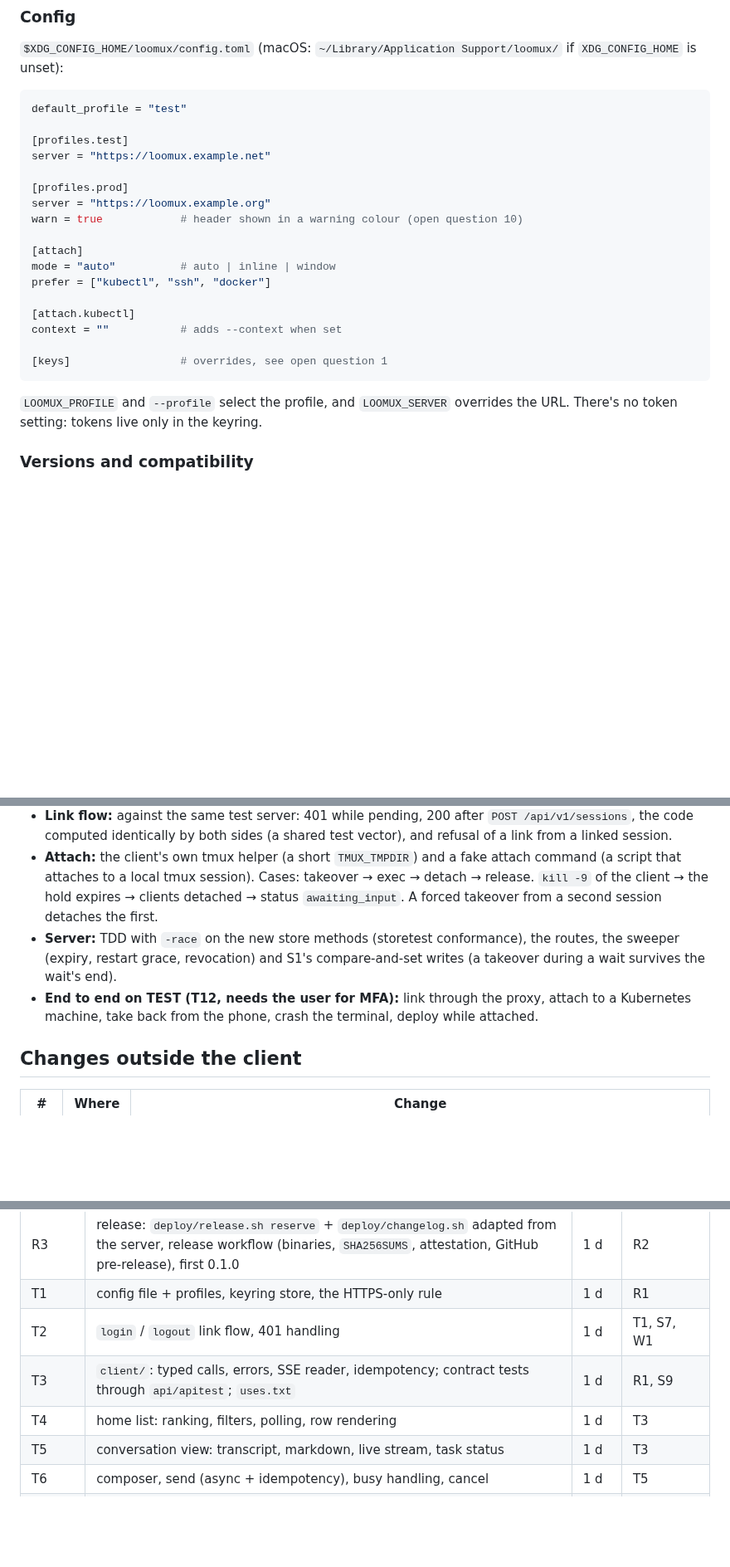
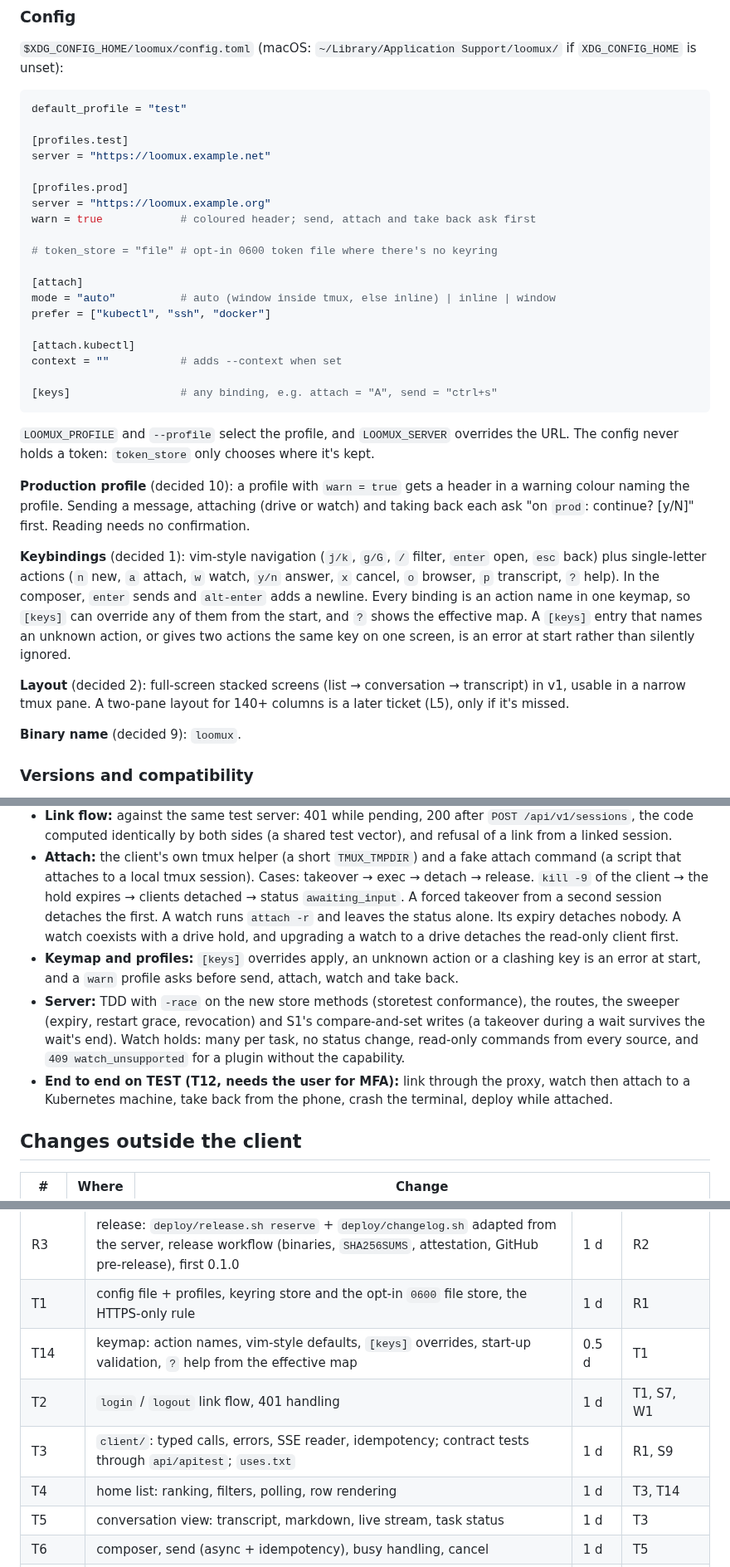
Before and after one commit to loomux/server, a Markdown page: docs/design/tui-client-design.md, 3 parts joined by grey strips. Shown at 83% size. GitHub-like rendering; blank space fills up the shorter version.

````diff
--- a/docs/design/tui-client-design.md
+++ b/docs/design/tui-client-design.md
@@ -621,20 +655,43 @@ server = "https://loomux.example.net"
 
 [profiles.prod]
 server = "https://loomux.example.org"
-warn = true            # header shown in a warning colour (open question 10)
+warn = true            # coloured header; send, attach and take back ask first
+
+# token_store = "file" # opt-in 0600 token file where there's no keyring
 
 [attach]
-mode = "auto"          # auto | inline | window
+mode = "auto"          # auto (window inside tmux, else inline) | inline | window
 prefer = ["kubectl", "ssh", "docker"]
 
 [attach.kubectl]
 context = ""           # adds --context when set
 
-[keys]                 # overrides, see open question 1
+[keys]                 # any binding, e.g. attach = "A", send = "ctrl+s"
 ```
 
 `LOOMUX_PROFILE` and `--profile` select the profile, and `LOOMUX_SERVER`
-overrides the URL. There's no token setting: tokens live only in the keyring.
+overrides the URL. The config never holds a token: `token_store` only
+chooses where it's kept.
+
+**Production profile** (decided 10): a profile with `warn = true` gets a
+header in a warning colour naming the profile. Sending a message,
+attaching (drive or watch) and taking back each ask "on `prod`: continue?
+[y/N]" first. Reading needs no confirmation.
+
+**Keybindings** (decided 1): vim-style navigation (`j/k`, `g/G`, `/`
+filter, `enter` open, `esc` back) plus single-letter actions (`n` new, `a`
+attach, `w` watch, `y/n` answer, `x` cancel, `o` browser, `p` transcript,
+`?` help). In the composer, `enter` sends and `alt-enter` adds a newline.
+Every binding is an action name in one keymap, so `[keys]` can override
+any of them from the start, and `?` shows the effective map. A `[keys]`
+entry that names an unknown action, or gives two actions the same key on
+one screen, is an error at start rather than silently ignored.
+
+**Layout** (decided 2): full-screen stacked screens (list → conversation →
+transcript) in v1, usable in a narrow tmux pane. A two-pane layout for
+140+ columns is a later ticket (L5), only if it's missed.
+
+**Binary name** (decided 9): `loomux`.
 
 ### Versions and compatibility
 
@@ -719,14 +776,22 @@ line next to the server's and the web's:
   attach command (a script that attaches to a local tmux session). Cases:
   takeover → exec → detach → release. `kill -9` of the client → the hold
   expires → clients detached → status `awaiting_input`. A forced takeover
-  from a second session detaches the first.
+  from a second session detaches the first. A watch runs `attach -r` and
+  leaves the status alone. Its expiry detaches nobody. A watch coexists
+  with a drive hold, and upgrading a watch to a drive detaches the read-only
+  client first.
+- **Keymap and profiles:** `[keys]` overrides apply, an unknown action or a
+  clashing key is an error at start, and a `warn` profile asks before send,
+  attach, watch and take back.
 - **Server:** TDD with `-race` on the new store methods (storetest
   conformance), the routes, the sweeper (expiry, restart grace, revocation)
   and S1's compare-and-set writes (a takeover during a wait survives the
-  wait's end).
+  wait's end). Watch holds: many per task, no status change, read-only
+  commands from every source, and `409 watch_unsupported` for a plugin
+  without the capability.
 - **End to end on TEST (T12, needs the user for MFA):** link through the
-  proxy, attach to a Kubernetes machine, take back from the phone, crash the
-  terminal, deploy while attached.
+  proxy, watch then attach to a Kubernetes machine, take back from the
+  phone, crash the terminal, deploy while attached.
 
 ## Changes outside the client
 
@@ -780,10 +851,11 @@ review fixes.
 | R1 | repo bootstrap: the user creates `loomux/tui` in the org; settings as in "Repository" (public, MIT, `main` ruleset, immutable `v*` tags, allowed-actions policy); `go.mod` (`github.com/Loomux/tui`) pinning a server tag; `cmd/loomux` skeleton with `version`; README, `CLAUDE.md`/`AGENTS.md` | 1 d | — |
 | R2 | CI: build, `vet`, `gofmt -l`, `go test -race`, `govulncheck` (pinned toolchain), changelog check, "pin is a tag, no `replace`" check, the `uses.txt` contract check, nightly non-blocking run against server `main` | 1 d | R1 |
 | R3 | release: `deploy/release.sh reserve` + `deploy/changelog.sh` adapted from the server, release workflow (binaries, `SHA256SUMS`, attestation, GitHub pre-release), first 0.1.0 | 1 d | R2 |
-| T1 | config file + profiles, keyring store, the HTTPS-only rule | 1 d | R1 |
+| T1 | config file + profiles, keyring store and the opt-in `0600` file store, the HTTPS-only rule | 1 d | R1 |
+| T14 | keymap: action names, vim-style defaults, `[keys]` overrides, start-up validation, `?` help from the effective map | 0.5 d | T1 |
 | T2 | `login` / `logout` link flow, 401 handling | 1 d | T1, S7, W1 |
 | T3 | `client/`: typed calls, errors, SSE reader, idempotency; contract tests through `api/apitest`; `uses.txt` | 1 d | R1, S9 |
-| T4 | home list: ranking, filters, polling, row rendering | 1 d | T3 |
+| T4 | home list: ranking, filters, polling, row rendering | 1 d | T3, T14 |
 | T5 | conversation view: transcript, markdown, live stream, task status | 1 d | T3 |
 | T6 | composer, send (async + idempotency), busy handling, cancel | 1 d | T5 |
 | T7 | attention, offer and failed-task (`login_required`, `agent_rate_limited`, `agent_api_error`) cards, answering keys | 0.5 d | T5 |
````
Also changed, not shown: other parts of docs/design/tui-client-design.md (+109 -78 lines).
